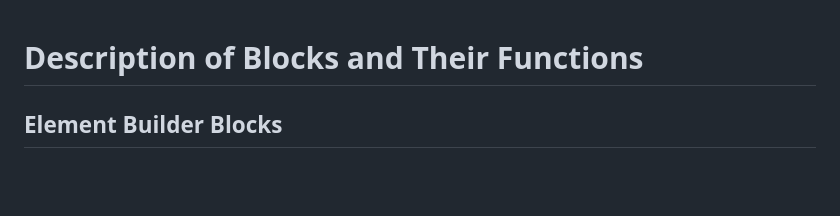
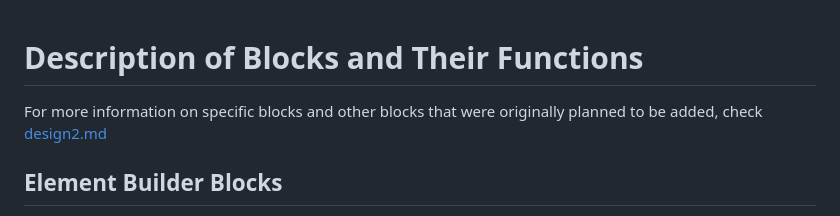
Before and after one commit to ilianachae/CPSC354-DSL, a Markdown page: docs/block-descriptions.md, the part around the change. GitHub-like rendering; blank space fills up the shorter version.

Commit message:
Update block-descriptions.md
Adding reference to design2.md

```diff
--- a/docs/block-descriptions.md
+++ b/docs/block-descriptions.md
@@ -1,4 +1,6 @@
 # Description of Blocks and Their Functions
+
+For more information on specific blocks and other blocks that were originally planned to be added, check [design2.md](https://github.com/ilianachae/CPSC354-DSL/blob/main/docs/design2.md)
 
 ## Element Builder Blocks
 
```
